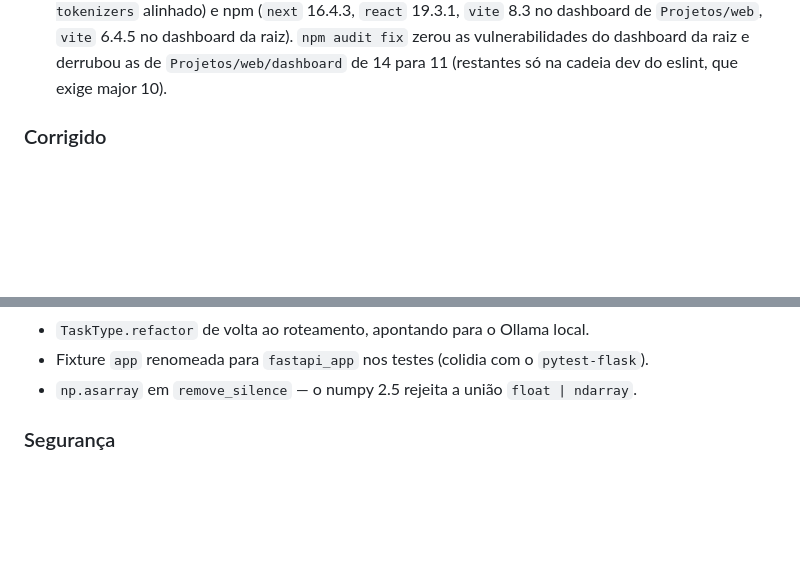
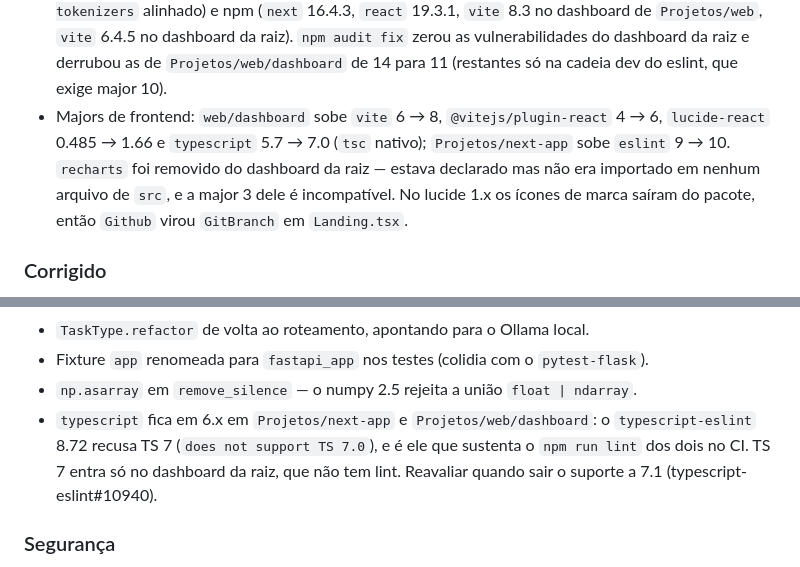
Before and after one commit to flavioptu2007-svg/IA-Lab-Monolito, a Markdown page: CHANGELOG.md, 2 parts joined by grey strips. GitHub-like rendering; blank space fills up the shorter version.

Commit message:
docs(changelog): registra as majors de frontend e o bloqueio do TS 7
Documenta as versões para as quais os três projetos frontend subiram e por
que o TypeScript 7 fica restrito ao dashboard da raiz: o typescript-eslint
8.72 ainda recusa TS 7 e sustenta o lint de next-app e Projetos/web. Sem
isso, a próxima tentativa de subir o TS nesses dois repete a investigação.

🤖 Generated with Codebuff
Co-Authored-By: Codebuff <noreply@codebuff.com>

```diff
--- a/CHANGELOG.md
+++ b/CHANGELOG.md
@@ -50,6 +50,12 @@ versionamento segue o [SemVer](https://semver.org/lang/pt-BR/). A versão corren
   dashboard da raiz). `npm audit fix` zerou as vulnerabilidades do dashboard da
   raiz e derrubou as de `Projetos/web/dashboard` de 14 para 11 (restantes só na
   cadeia dev do eslint, que exige major 10).
+- Majors de frontend: `web/dashboard` sobe `vite` 6 → 8, `@vitejs/plugin-react`
+  4 → 6, `lucide-react` 0.485 → 1.66 e `typescript` 5.7 → 7.0 (`tsc` nativo);
+  `Projetos/next-app` sobe `eslint` 9 → 10. `recharts` foi removido do dashboard
+  da raiz — estava declarado mas não era importado em nenhum arquivo de `src`,
+  e a major 3 dele é incompatível. No lucide 1.x os ícones de marca saíram do
+  pacote, então `Github` virou `GitBranch` em `Landing.tsx`.
 
 ### Corrigido
 
@@ -70,6 +76,11 @@ versionamento segue o [SemVer](https://semver.org/lang/pt-BR/). A versão corren
   `pytest-flask`).
 - `np.asarray` em `remove_silence` — o numpy 2.5 rejeita a união
   `float | ndarray`.
+- `typescript` fica em 6.x em `Projetos/next-app` e `Projetos/web/dashboard`: o
+  `typescript-eslint` 8.72 recusa TS 7 (`does not support TS 7.0`), e é ele que
+  sustenta o `npm run lint` dos dois no CI. TS 7 entra só no dashboard da raiz,
+  que não tem lint. Reavaliar quando sair o suporte a 7.1
+  (typescript-eslint#10940).
 
 ### Segurança
 
```
